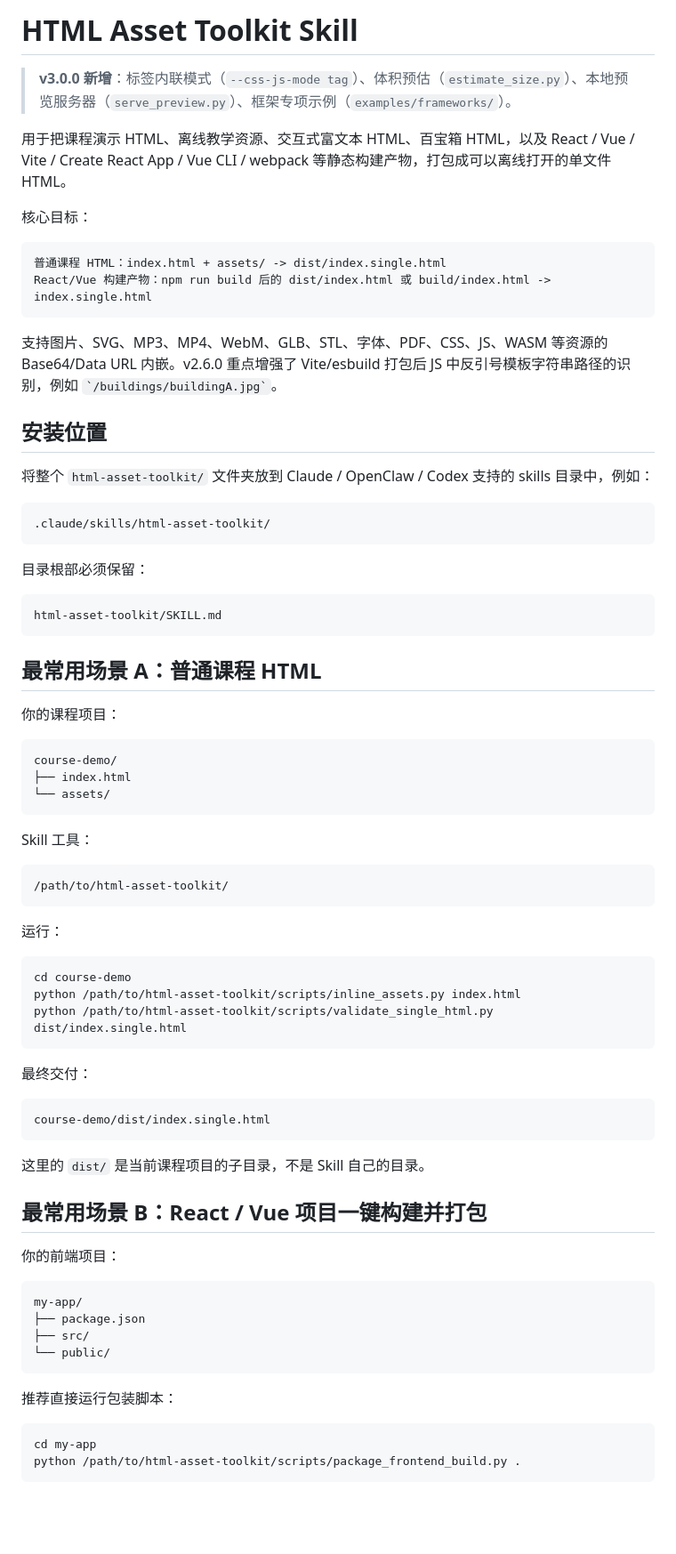
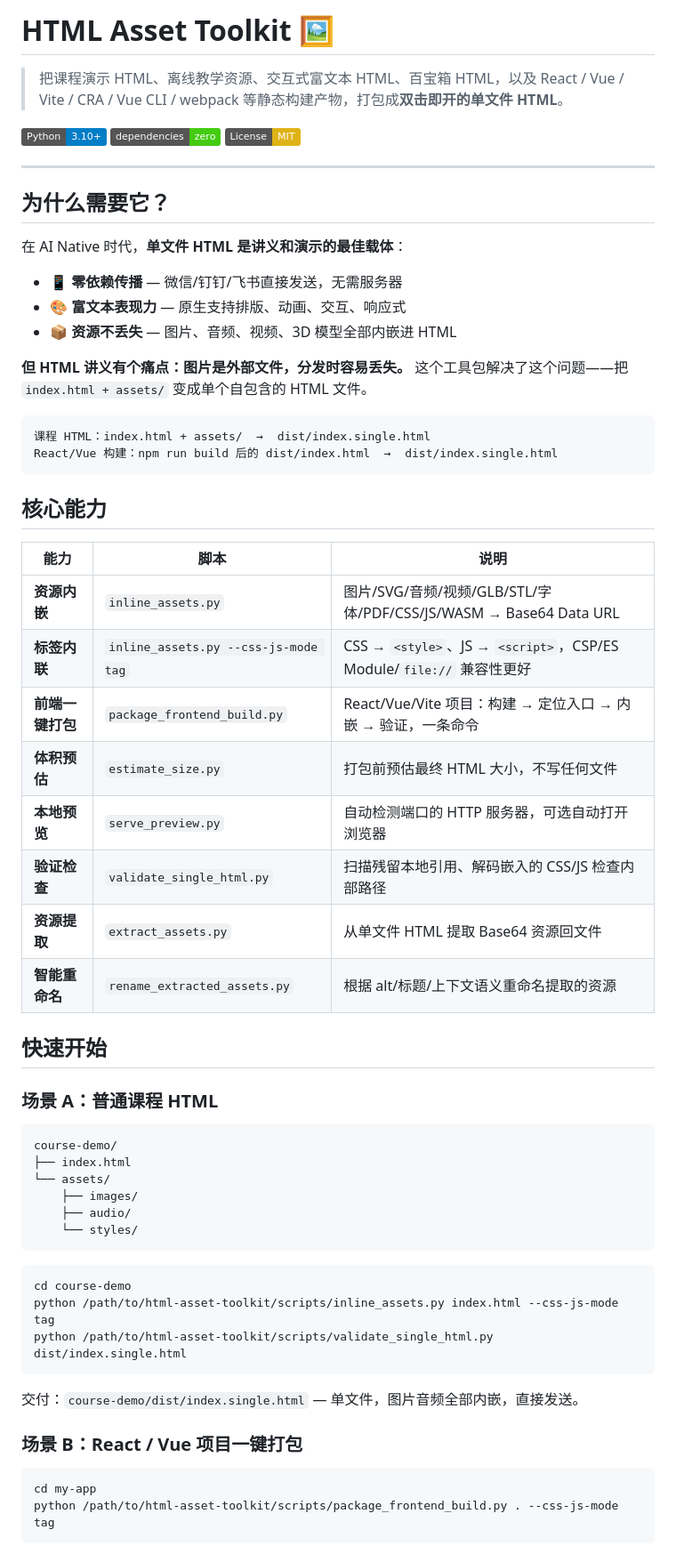
Before and after one commit to techdou/html-asset-toolkit, a Markdown page: README.md, the part around one of its changes. Shown at 89% size. Drawn GitHub-style; badges without logos; blank space fills up the shorter version.

````diff
--- a/README.md
+++ b/README.md
@@ -1,79 +1,66 @@
-# HTML Asset Toolkit Skill
+# HTML Asset Toolkit 🖼️
 
-> **v3.0.0 新增**：标签内联模式（`--css-js-mode tag`）、体积预估（`estimate_size.py`）、本地预览服务器（`serve_preview.py`）、框架专项示例（`examples/frameworks/`）。
+> 把课程演示 HTML、离线教学资源、交互式富文本 HTML、百宝箱 HTML，以及 React / Vue / Vite / CRA / Vue CLI / webpack 等静态构建产物，打包成**双击即开的单文件 HTML**。
 
-用于把课程演示 HTML、离线教学资源、交互式富文本 HTML、百宝箱 HTML，以及 React / Vue / Vite / Create React App / Vue CLI / webpack 等静态构建产物，打包成可以离线打开的单文件 HTML。
+[![Python 3.10+](https://img.shields.io/badge/Python-3.10%2B-blue)]()
+[![No Dependencies](https://img.shields.io/badge/dependencies-zero-brightgreen)]()
+[![License: MIT](https://img.shields.io/badge/License-MIT-yellow)](./LICENSE)
 
-核心目标：
+---
+
+## 为什么需要它？
+
+在 AI Native 时代，**单文件 HTML 是讲义和演示的最佳载体**：
+
+- 📱 **零依赖传播** — 微信/钉钉/飞书直接发送，无需服务器
+- 🎨 **富文本表现力** — 原生支持排版、动画、交互、响应式
+- 📦 **资源不丢失** — 图片、音频、视频、3D 模型全部内嵌进 HTML
+
+**但 HTML 讲义有个痛点：图片是外部文件，分发时容易丢失。** 这个工具包解决了这个问题——把 `index.html + assets/` 变成单个自包含的 HTML 文件。
 
 ```text
-普通课程 HTML：index.html + assets/ -> dist/index.single.html
-React/Vue 构建产物：npm run build 后的 dist/index.html 或 build/index.html -> index.single.html
+课程 HTML：index.html + assets/  →  dist/index.single.html
+React/Vue 构建：npm run build 后的 dist/index.html  →  dist/index.single.html
 ```
 
-支持图片、SVG、MP3、MP4、WebM、GLB、STL、字体、PDF、CSS、JS、WASM 等资源的 Base64/Data URL 内嵌。v2.6.0 重点增强了 Vite/esbuild 打包后 JS 中反引号模板字符串路径的识别，例如 `` `/buildings/buildingA.jpg` ``。
+## 核心能力
 
-## 安装位置
+| 能力 | 脚本 | 说明 |
+|------|------|------|
+| **资源内嵌** | `inline_assets.py` | 图片/SVG/音频/视频/GLB/STL/字体/PDF/CSS/JS/WASM → Base64 Data URL |
+| **标签内联** | `inline_assets.py --css-js-mode tag` | CSS → `<style>`、JS → `<script>`，CSP/ES Module/`file://` 兼容性更好 |
+| **前端一键打包** | `package_frontend_build.py` | React/Vue/Vite 项目：构建 → 定位入口 → 内嵌 → 验证，一条命令 |
+| **体积预估** | `estimate_size.py` | 打包前预估最终 HTML 大小，不写任何文件 |
+| **本地预览** | `serve_preview.py` | 自动检测端口的 HTTP 服务器，可选自动打开浏览器 |
+| **验证检查** | `validate_single_html.py` | 扫描残留本地引用、解码嵌入的 CSS/JS 检查内部路径 |
+| **资源提取** | `extract_assets.py` | 从单文件 HTML 提取 Base64 资源回文件 |
+| **智能重命名** | `rename_extracted_assets.py` | 根据 alt/标题/上下文语义重命名提取的资源 |
 
-将整个 `html-asset-toolkit/` 文件夹放到 Claude / OpenClaw / Codex 支持的 skills 目录中，例如：
+## 快速开始
 
-```text
-.claude/skills/html-asset-toolkit/
-```
-
-目录根部必须保留：
-
-```text
-html-asset-toolkit/SKILL.md
-```
-
-## 最常用场景 A：普通课程 HTML
-
-你的课程项目：
+### 场景 A：普通课程 HTML
 
 ```text
 course-demo/
 ├── index.html
 └── assets/
+    ├── images/
+    ├── audio/
+    └── styles/
 ```
-
-Skill 工具：
-
-```text
-/path/to/html-asset-toolkit/
-```
-
-运行：
 
 ```bash
 cd course-demo
-python /path/to/html-asset-toolkit/scripts/inline_assets.py index.html
+python /path/to/html-asset-toolkit/scripts/inline_assets.py index.html --css-js-mode tag
 python /path/to/html-asset-toolkit/scripts/validate_single_html.py dist/index.single.html
 ```
 
-最终交付：
+交付：`course-demo/dist/index.single.html` — 单文件，图片音频全部内嵌，直接发送。
 
-```text
-course-demo/dist/index.single.html
-```
-
-这里的 `dist/` 是当前课程项目的子目录，不是 Skill 自己的目录。
-
-## 最常用场景 B：React / Vue 项目一键构建并打包
-
-你的前端项目：
-
-```text
-my-app/
-├── package.json
-├── src/
-└── public/
-```
-
-推荐直接运行包装脚本：
+### 场景 B：React / Vue 项目一键打包
 
 ```bash
 cd my-app
-python /path/to/html-asset-toolkit/scripts/package_frontend_build.py .
+python /path/to/html-asset-toolkit/scripts/package_frontend_build.py . --css-js-mode tag
 ```
 
````
Also changed, not shown: other parts of README.md (+134 -211 lines).
